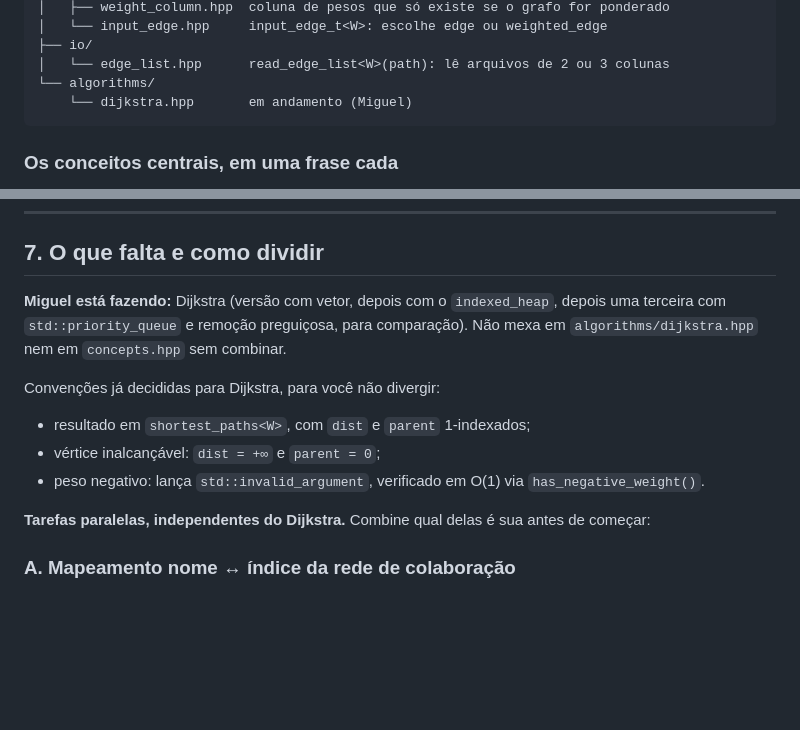
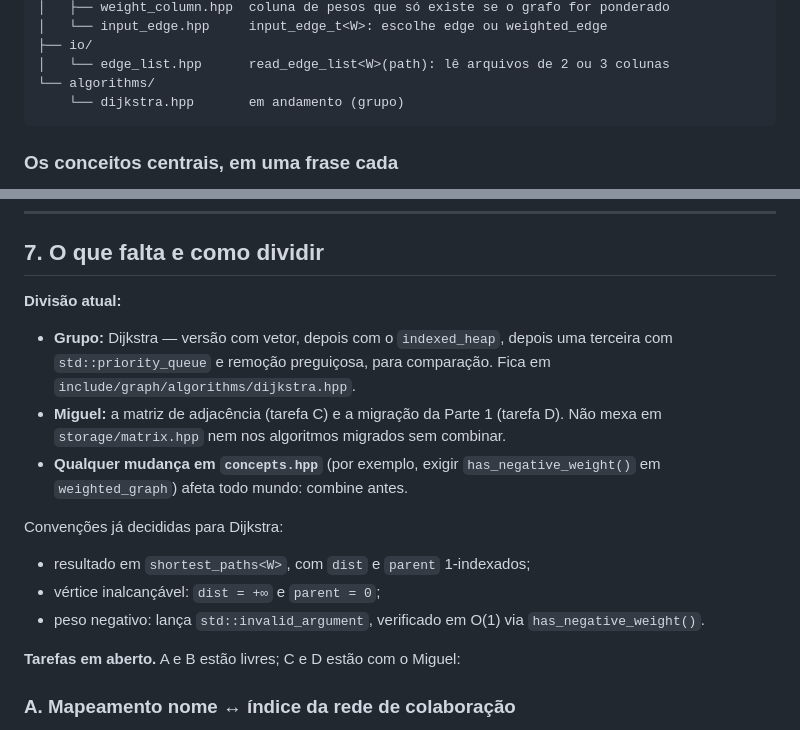
Before and after one commit to Cerne17/graph-library-cpp, a Markdown page: docs/ONBOARDING.md, 2 parts joined by grey strips. Drawn GitHub-style; blank space fills up the shorter version.

Commit message:
chore: syncs docs

````diff
--- a/docs/ONBOARDING.md
+++ b/docs/ONBOARDING.md
@@ -82,7 +82,7 @@ include/graph/
 ├── io/
 │   └── edge_list.hpp      read_edge_list<W>(path): lê arquivos de 2 ou 3 colunas
 └── algorithms/
-    └── dijkstra.hpp       em andamento (Miguel)
+    └── dijkstra.hpp       em andamento (grupo)
 ```
 
 ### Os conceitos centrais, em uma frase cada
@@ -228,20 +228,25 @@ Tudo está em [`docs/CONVENTIONS.md`](CONVENTIONS.md). O essencial:
 
 ## 7. O que falta e como dividir
 
-**Miguel está fazendo:** Dijkstra (versão com vetor, depois com o
-`indexed_heap`, depois uma terceira com `std::priority_queue` e remoção
-preguiçosa, para comparação). Não mexa em `algorithms/dijkstra.hpp` nem em
-`concepts.hpp` sem combinar.
+**Divisão atual:**
 
-Convenções já decididas para Dijkstra, para você não divergir:
+- **Grupo:** Dijkstra — versão com vetor, depois com o `indexed_heap`, depois uma
+  terceira com `std::priority_queue` e remoção preguiçosa, para comparação. Fica
+  em `include/graph/algorithms/dijkstra.hpp`.
+- **Miguel:** a matriz de adjacência (tarefa C) e a migração da Parte 1
+  (tarefa D). Não mexa em `storage/matrix.hpp` nem nos algoritmos migrados sem
+  combinar.
+- **Qualquer mudança em `concepts.hpp`** (por exemplo, exigir
+  `has_negative_weight()` em `weighted_graph`) afeta todo mundo: combine antes.
+
+Convenções já decididas para Dijkstra:
 
 - resultado em `shortest_paths<W>`, com `dist` e `parent` 1-indexados;
 - vértice inalcançável: `dist = +∞` e `parent = 0`;
 - peso negativo: lança `std::invalid_argument`, verificado em O(1) via
   `has_negative_weight()`.
 
-**Tarefas paralelas, independentes do Dijkstra.** Combine qual delas é sua
-antes de começar:
+**Tarefas em aberto.** A e B estão livres; C e D estão com o Miguel:
 
 ### A. Mapeamento nome ↔ índice da rede de colaboração
 
````
Also changed, not shown: AGENTS.md (+9 -5 lines).
